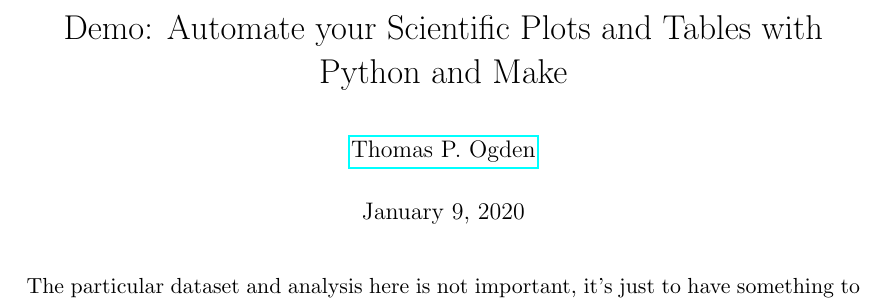
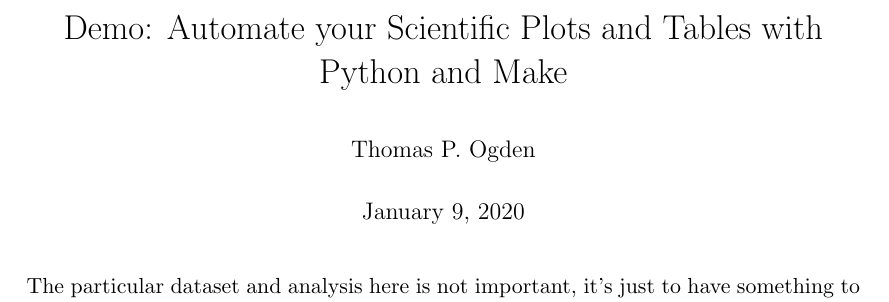
Before and after one commit to tpogden/demo-plots-python-make, a LaTeX document (reports/paper.tex): part of page 1 of 3, cut so that both start at the same text. Compiled offline with pdfLaTeX.

Commit message:
Update paper

```diff
--- a/reports/paper.tex
+++ b/reports/paper.tex
@@ -60,7 +60,7 @@
 %%% The "real" document content comes below...
 
 \title{Demo: Automate your Scientific Plots and Tables with Python and Make}
-\author{\href{mailto:thomas.ogden@dunnhumby.com}{Thomas P. Ogden}}
+\author{Thomas P. Ogden}
 
 %\date{} % Activate to display a given date or no date (if empty),
          % otherwise the current date is printed
```
